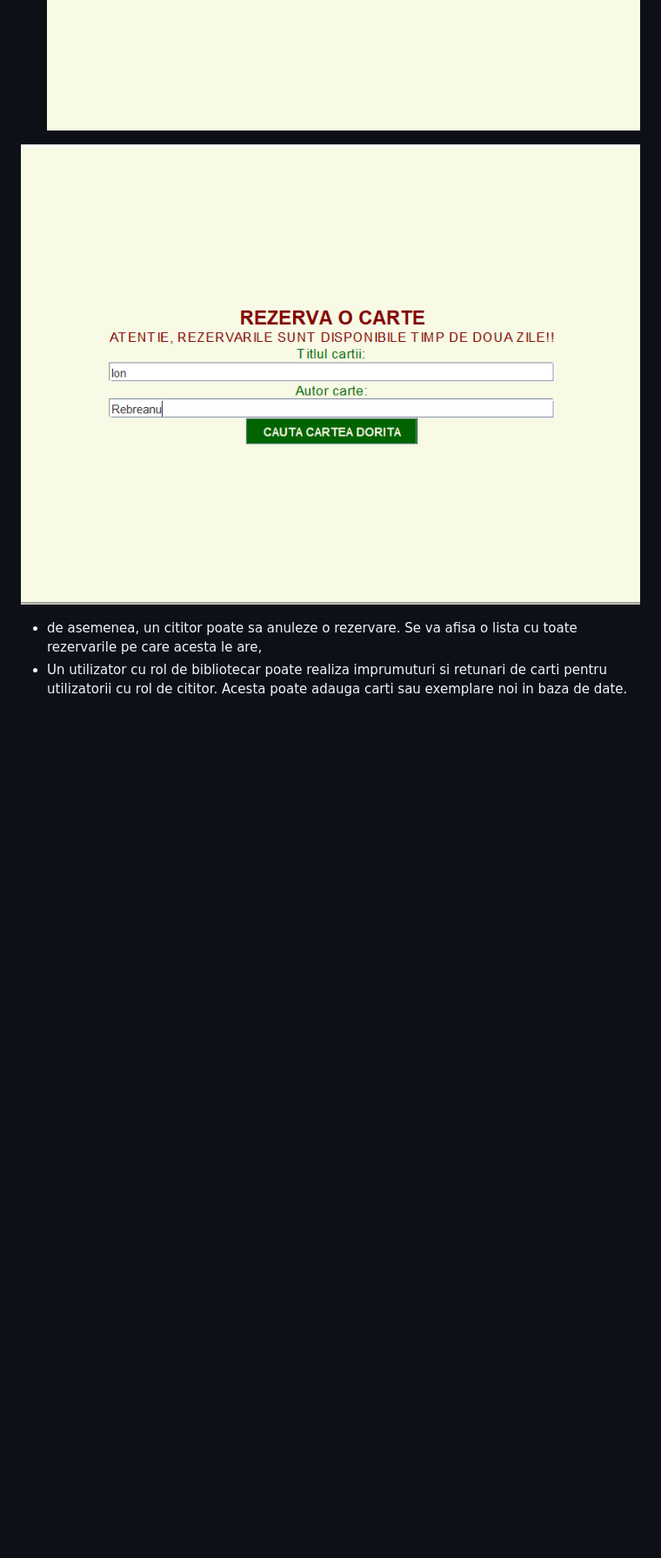
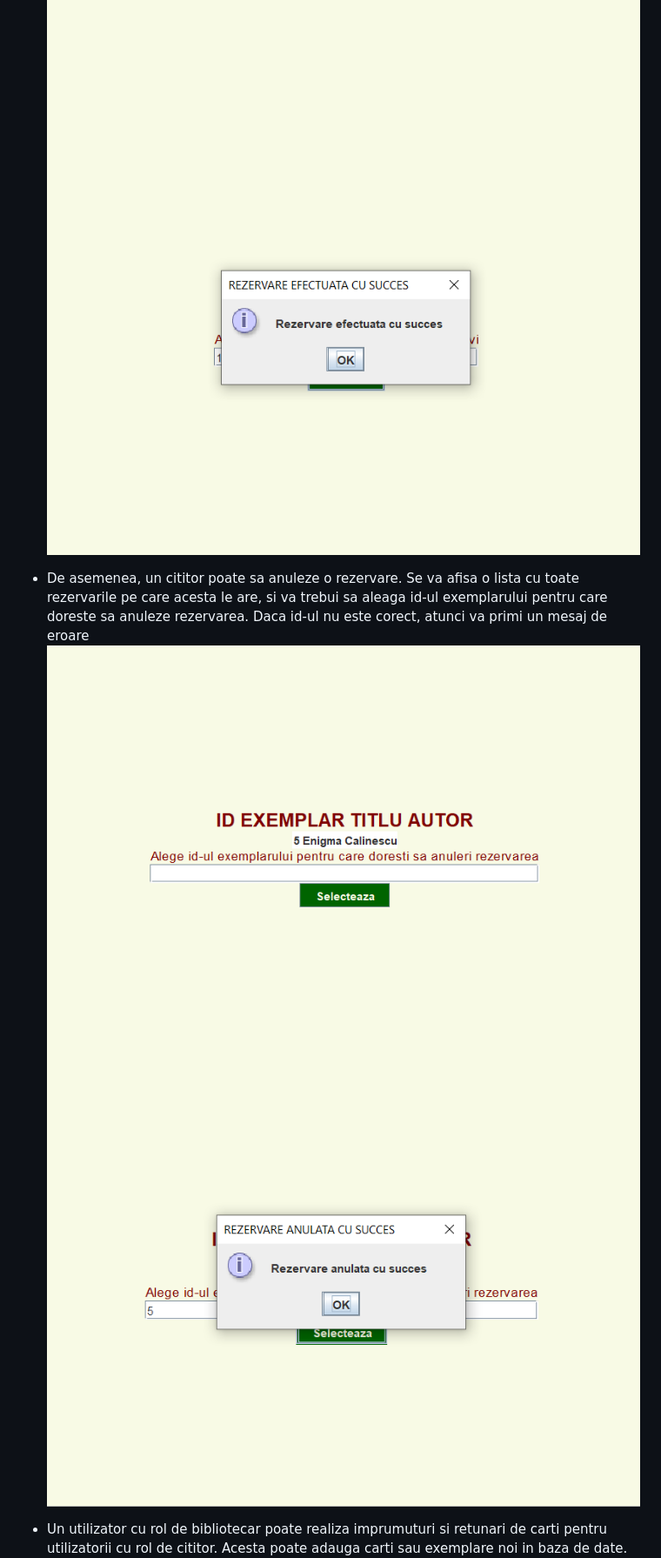
Before and after one commit to ralucaapop/sistemGestionareBiblioteca, a Markdown page: README.md, the part around the change. Shown: that part at 87% size. GitHub-like rendering; blank space fills up the shorter version.

```diff
--- a/README.md
+++ b/README.md
@@ -26,11 +26,13 @@ Exista doua roluri in intermediu aplicatiei: cititor sau bibliotecar.
 ![diagrama clase](documentatie-ghid-utlizare-raport/rezervac.PNG)
 ![diagrama clase](documentatie-ghid-utlizare-raport/alege_id_carte_rez.PNG)
 ![diagrama clase](documentatie-ghid-utlizare-raport/alege_id_carte_rez_err.PNG)
-
-![diagrama clase](documentatie-ghid-utlizare-raport/rezervac.PNG)
+![diagrama clase](documentatie-ghid-utlizare-raport/rezervac_succes.PNG)
 
 
-* de asemenea, un cititor poate sa anuleze o rezervare. Se va afisa o lista cu toate rezervarile pe care acesta le are,
+* De asemenea, un cititor poate sa anuleze o rezervare. Se va afisa o lista cu toate rezervarile pe care acesta le are, si va trebui sa aleaga id-ul exemplarului pentru care doreste sa anuleze rezervarea. Daca id-ul nu este corect, atunci va primi un mesaj de eroare
+  ![diagrama usecase](documentatie-ghid-utlizare-raport/anulare_rez.PNG)
+  ![diagrama usecase](documentatie-ghid-utlizare-raport/anulare_rez_succes.PNG)
+
 * Un utilizator cu rol de bibliotecar poate realiza imprumuturi si retunari de carti pentru utilizatorii cu rol de cititor. Acesta poate adauga carti sau exemplare noi in baza de date.
 ![diagrama usecase](documentatie-ghid-utlizare-raport/Diagrama-use-case.png)
 
```
